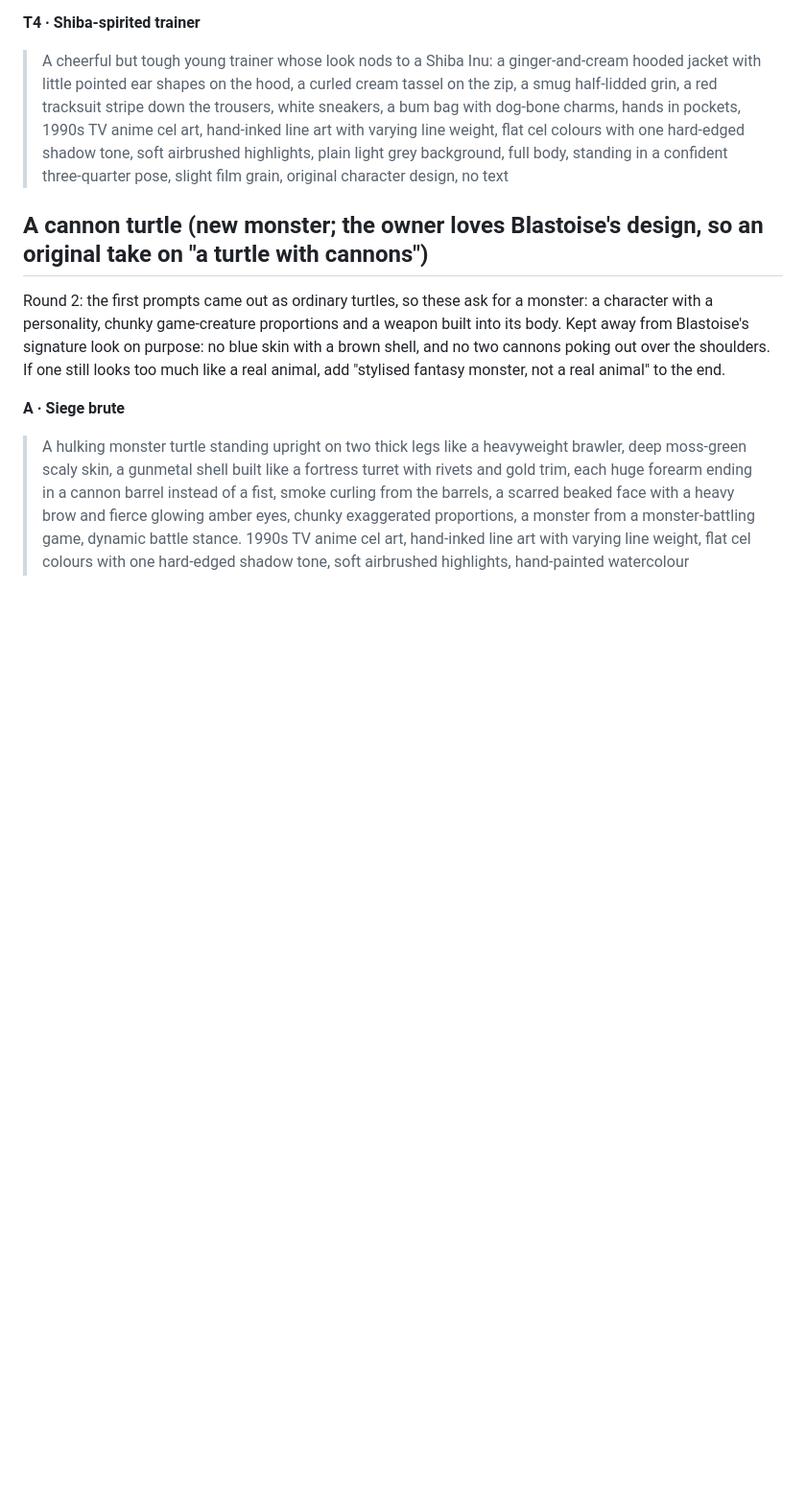
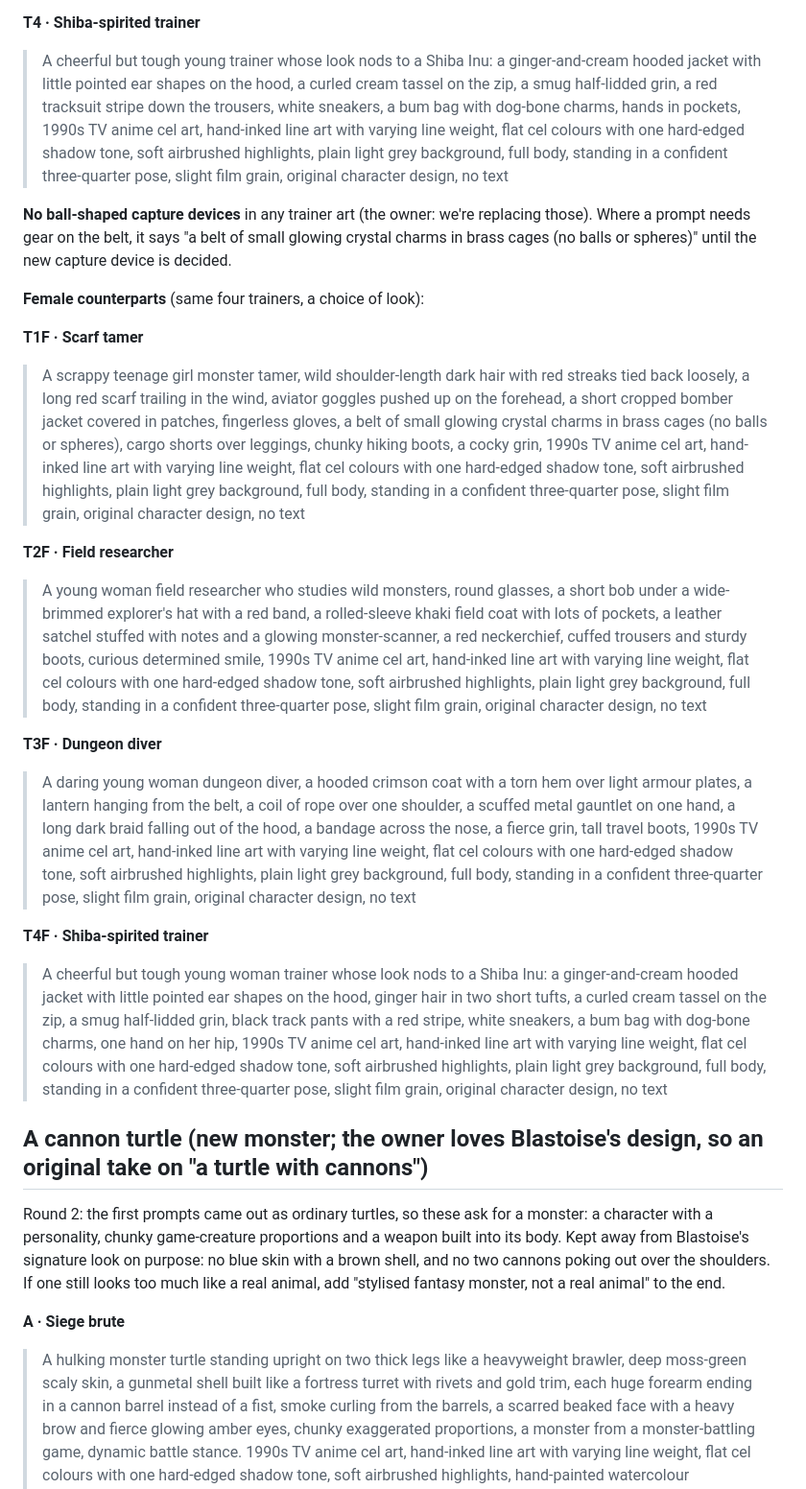
Before and after one commit to mendezm87/monster-rush, a Markdown page: docs/concept-prompts.md, the part around one of its changes. Shown at 96% size. Drawn GitHub-style; blank space fills up the shorter version.

Commit message:
Trainer prompts: female counterparts, no ball-shaped capture gear
Co-Authored-By: Claude Opus 5.5 <noreply@anthropic.com>

```diff
--- a/docs/concept-prompts.md
+++ b/docs/concept-prompts.md
@@ -114,6 +114,23 @@ once you've picked one.
 
 **T4 · Shiba-spirited trainer**
 > A cheerful but tough young trainer whose look nods to a Shiba Inu: a ginger-and-cream hooded jacket with little pointed ear shapes on the hood, a curled cream tassel on the zip, a smug half-lidded grin, a red tracksuit stripe down the trousers, white sneakers, a bum bag with dog-bone charms, hands in pockets, 1990s TV anime cel art, hand-inked line art with varying line weight, flat cel colours with one hard-edged shadow tone, soft airbrushed highlights, plain light grey background, full body, standing in a confident three-quarter pose, slight film grain, original character design, no text
+
+**No ball-shaped capture devices** in any trainer art (the owner: we're replacing those). Where a
+prompt needs gear on the belt, it says "a belt of small glowing crystal charms in brass cages (no balls or spheres)" until the new capture device is decided.
+
+**Female counterparts** (same four trainers, a choice of look):
+
+**T1F · Scarf tamer**
+> A scrappy teenage girl monster tamer, wild shoulder-length dark hair with red streaks tied back loosely, a long red scarf trailing in the wind, aviator goggles pushed up on the forehead, a short cropped bomber jacket covered in patches, fingerless gloves, a belt of small glowing crystal charms in brass cages (no balls or spheres), cargo shorts over leggings, chunky hiking boots, a cocky grin, 1990s TV anime cel art, hand-inked line art with varying line weight, flat cel colours with one hard-edged shadow tone, soft airbrushed highlights, plain light grey background, full body, standing in a confident three-quarter pose, slight film grain, original character design, no text
+
+**T2F · Field researcher**
+> A young woman field researcher who studies wild monsters, round glasses, a short bob under a wide-brimmed explorer's hat with a red band, a rolled-sleeve khaki field coat with lots of pockets, a leather satchel stuffed with notes and a glowing monster-scanner, a red neckerchief, cuffed trousers and sturdy boots, curious determined smile, 1990s TV anime cel art, hand-inked line art with varying line weight, flat cel colours with one hard-edged shadow tone, soft airbrushed highlights, plain light grey background, full body, standing in a confident three-quarter pose, slight film grain, original character design, no text
+
+**T3F · Dungeon diver**
+> A daring young woman dungeon diver, a hooded crimson coat with a torn hem over light armour plates, a lantern hanging from the belt, a coil of rope over one shoulder, a scuffed metal gauntlet on one hand, a long dark braid falling out of the hood, a bandage across the nose, a fierce grin, tall travel boots, 1990s TV anime cel art, hand-inked line art with varying line weight, flat cel colours with one hard-edged shadow tone, soft airbrushed highlights, plain light grey background, full body, standing in a confident three-quarter pose, slight film grain, original character design, no text
+
+**T4F · Shiba-spirited trainer**
+> A cheerful but tough young woman trainer whose look nods to a Shiba Inu: a ginger-and-cream hooded jacket with little pointed ear shapes on the hood, ginger hair in two short tufts, a curled cream tassel on the zip, a smug half-lidded grin, black track pants with a red stripe, white sneakers, a bum bag with dog-bone charms, one hand on her hip, 1990s TV anime cel art, hand-inked line art with varying line weight, flat cel colours with one hard-edged shadow tone, soft airbrushed highlights, plain light grey background, full body, standing in a confident three-quarter pose, slight film grain, original character design, no text
 
 ## A cannon turtle (new monster; the owner loves Blastoise's design, so an original take on "a turtle with cannons")
 
```
Also changed, not shown: other parts of docs/concept-prompts.md (+1 -1 lines).
